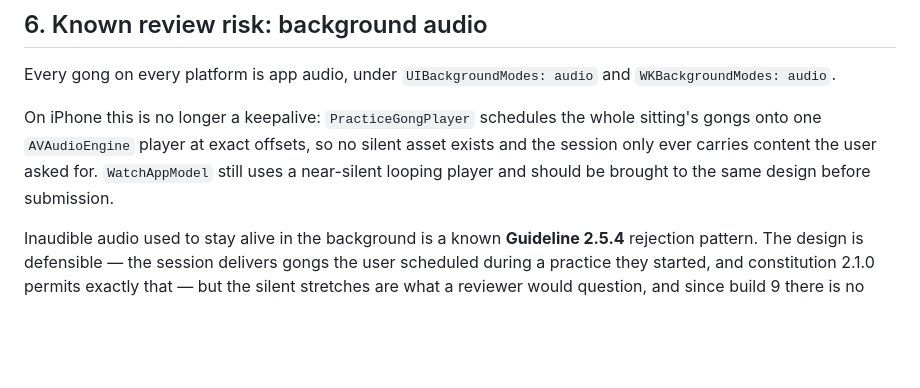
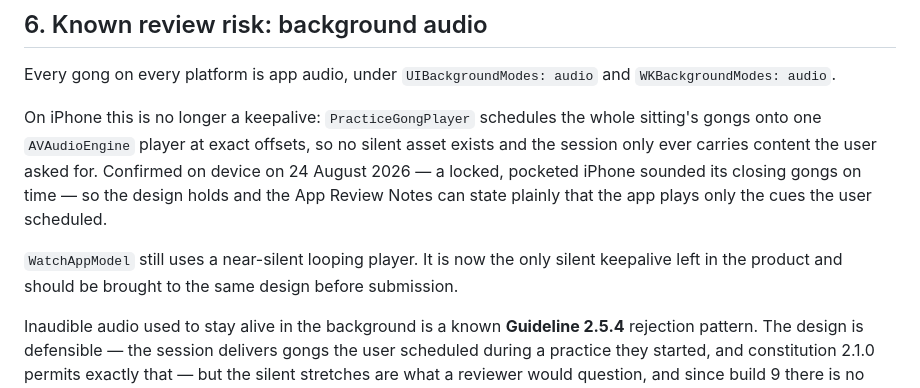
Before and after one commit to ajrnair/VipassanaTimerApple, a Markdown page: docs/app-store-release.md, the part around the change. Rendered like a GitHub page; blank space fills up the shorter version.

```diff
--- a/docs/app-store-release.md
+++ b/docs/app-store-release.md
@@ -103,8 +103,12 @@ Every gong on every platform is app audio, under `UIBackgroundModes: audio` and
 
 On iPhone this is no longer a keepalive: `PracticeGongPlayer` schedules the whole sitting's gongs
 onto one `AVAudioEngine` player at exact offsets, so no silent asset exists and the session only
-ever carries content the user asked for. `WatchAppModel` still uses a near-silent looping player
-and should be brought to the same design before submission.
+ever carries content the user asked for. Confirmed on device on 24 August 2026 — a locked,
+pocketed iPhone sounded its closing gongs on time — so the design holds and the App Review Notes
+can state plainly that the app plays only the cues the user scheduled.
+
+`WatchAppModel` still uses a near-silent looping player. It is now the only silent keepalive left
+in the product and should be brought to the same design before submission.
 
 Inaudible audio used to stay alive in the background is a known **Guideline 2.5.4** rejection
 pattern. The design is defensible — the session delivers gongs the user scheduled during a practice
```
Also changed, not shown: docs/release-test-plan.md (+5 -0 lines).
